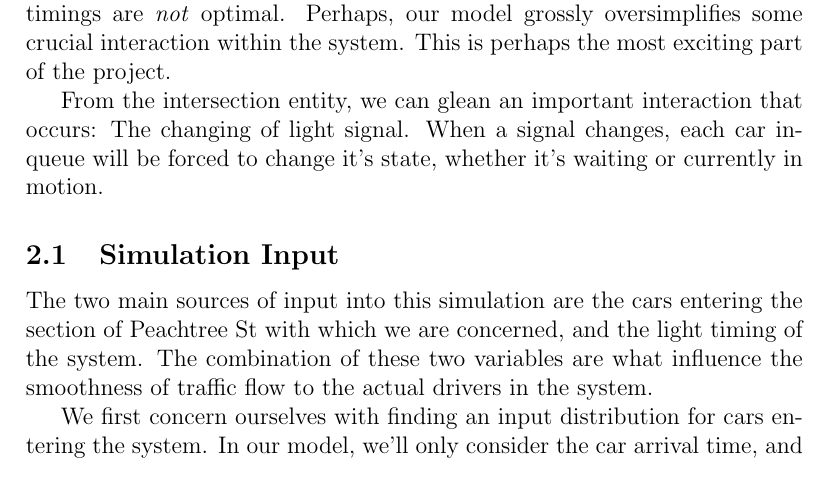
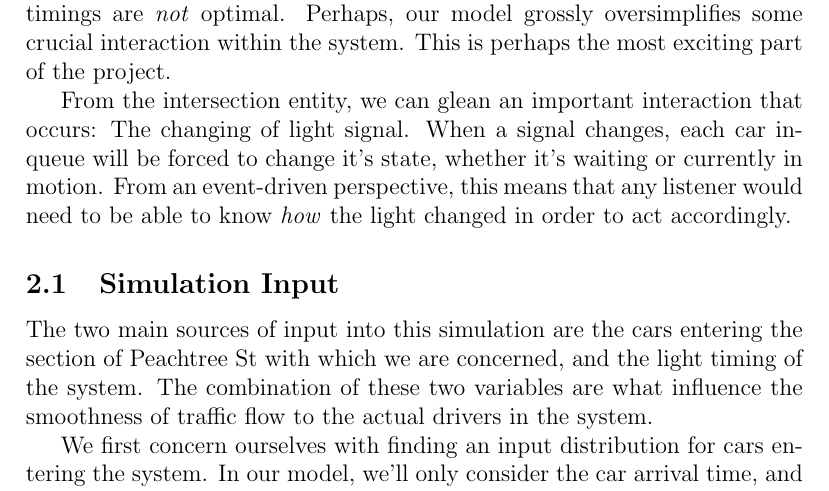
Before and after one commit to chipbell4/cse6730, a LaTeX document (project1/checkpoint/main.tex): part of page 2 of 3, cut so that both start at the same text. Compiled offline with pdfLaTeX.

Commit message:
Fleshing out the conceptual model

```diff
--- a/project1/checkpoint/main.tex
+++ b/project1/checkpoint/main.tex
@@ -40,6 +40,8 @@ some crucial interaction within the system. This is perhaps the most exciting pa
 
 From the intersection entity, we can glean an important interaction that occurs: The changing of light signal. When a
 signal changes, each car in-queue will be forced to change it's state, whether it's waiting or currently in motion.
+From an event-driven perspective, this means that any listener would need to be able to know \emph{how} the light
+changed in order to act accordingly.
 
 \subsection{Simulation Input}
 The two main sources of input into this simulation are the cars entering the section of Peachtree St with which we are
```
